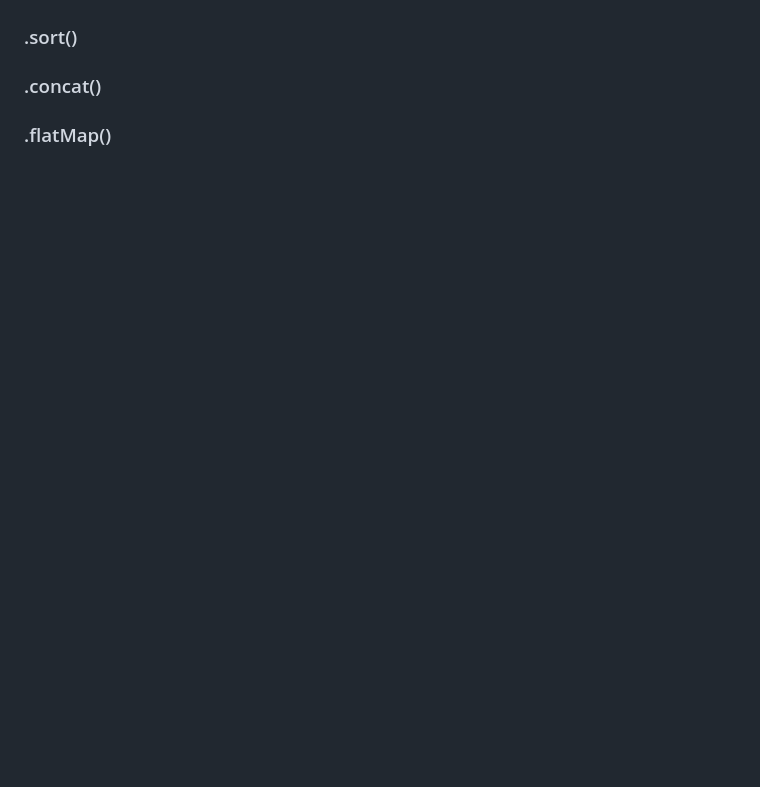
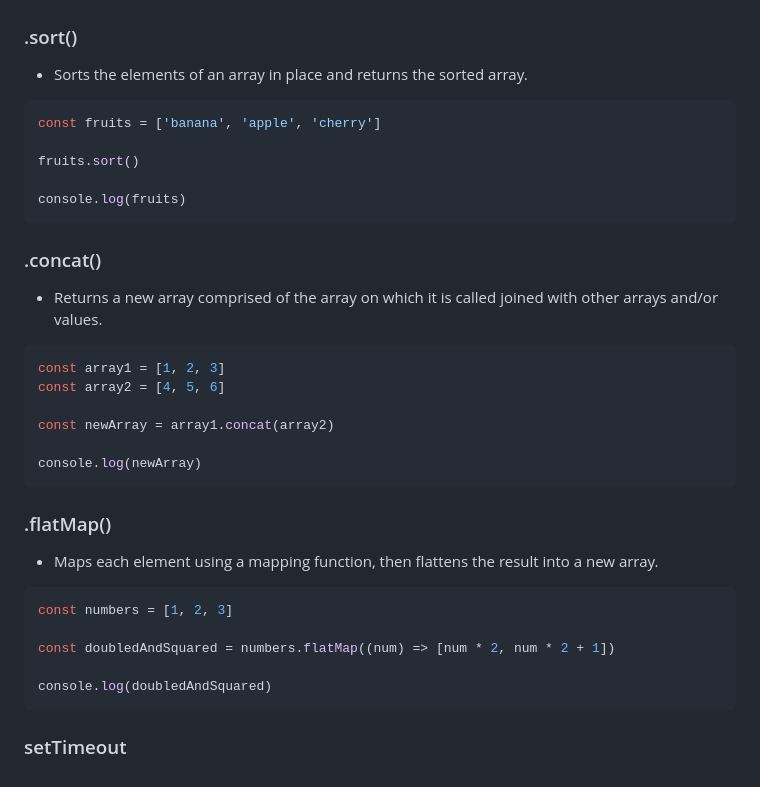
Before and after one commit to DennisRono/intro-to-js, a Markdown page: README.md, the part around one of its changes. Drawn GitHub-style; blank space fills up the shorter version.

````diff
--- a/README.md
+++ b/README.md
@@ -538,6 +606,39 @@ Object.keys(person).forEach(function (key) {
 
 ### .sort()
 
+- Sorts the elements of an array in place and returns the sorted array.
+
+```javascript
+const fruits = ['banana', 'apple', 'cherry']
+
+fruits.sort()
+
+console.log(fruits)
+```
+
 ### .concat()
 
+- Returns a new array comprised of the array on which it is called joined with other arrays and/or values.
+
+```javascript
+const array1 = [1, 2, 3]
+const array2 = [4, 5, 6]
+
+const newArray = array1.concat(array2)
+
+console.log(newArray)
+```
+
 ### .flatMap()
+
+- Maps each element using a mapping function, then flattens the result into a new array.
+
+```javascript
+const numbers = [1, 2, 3]
+
+const doubledAndSquared = numbers.flatMap((num) => [num * 2, num * 2 + 1])
+
+console.log(doubledAndSquared)
+```
+
+### setTimeout
````
Also changed, not shown: other parts of README.md (+68 -0 lines).
